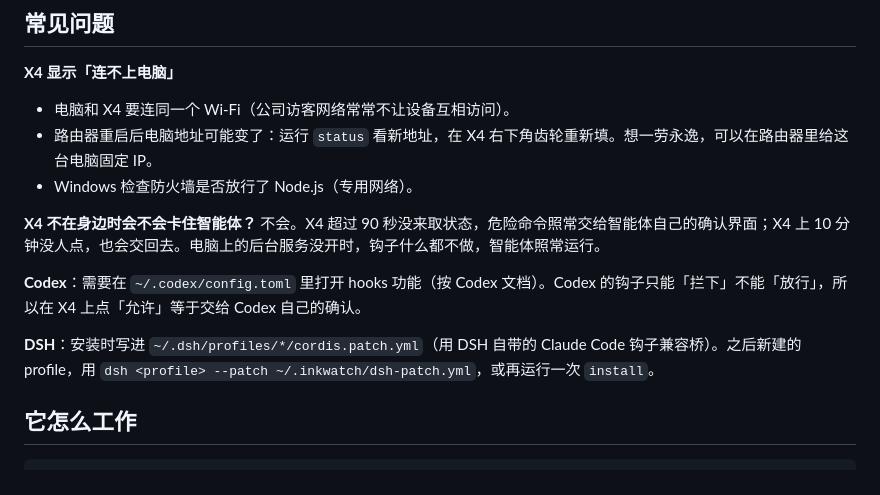
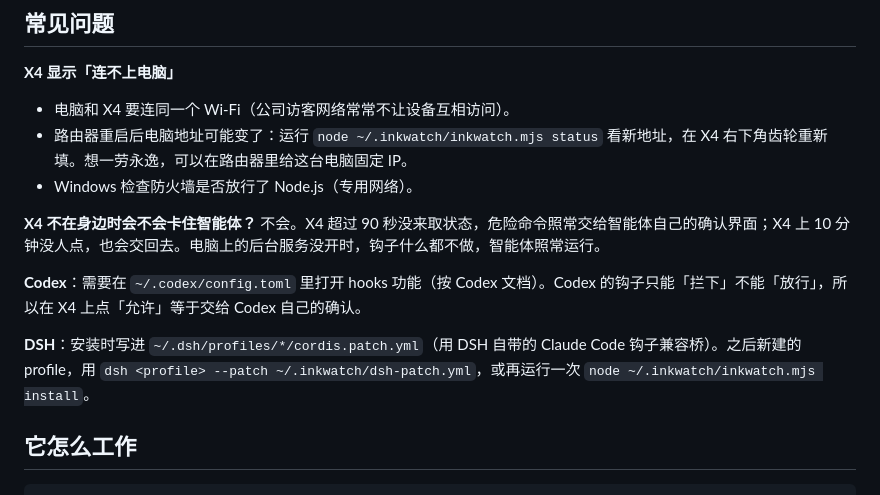
Before and after one commit to linchuanXu/inkwatch, a Markdown page: README.md, the part around one of its changes. Drawn GitHub-style.

```diff
--- a/README.md
+++ b/README.md
@@ -61,14 +73,14 @@ npx github:linchuanXu/inkwatch status
 
 **X4 显示「连不上电脑」**
 - 电脑和 X4 要连同一个 Wi-Fi（公司访客网络常常不让设备互相访问）。
-- 路由器重启后电脑地址可能变了：运行 `status` 看新地址，在 X4 右下角齿轮重新填。想一劳永逸，可以在路由器里给这台电脑固定 IP。
+- 路由器重启后电脑地址可能变了：运行 `node ~/.inkwatch/inkwatch.mjs status` 看新地址，在 X4 右下角齿轮重新填。想一劳永逸，可以在路由器里给这台电脑固定 IP。
 - Windows 检查防火墙是否放行了 Node.js（专用网络）。
 
 **X4 不在身边时会不会卡住智能体？** 不会。X4 超过 90 秒没来取状态，危险命令照常交给智能体自己的确认界面；X4 上 10 分钟没人点，也会交回去。电脑上的后台服务没开时，钩子什么都不做，智能体照常运行。
 
 **Codex**：需要在 `~/.codex/config.toml` 里打开 hooks 功能（按 Codex 文档）。Codex 的钩子只能「拦下」不能「放行」，所以在 X4 上点「允许」等于交给 Codex 自己的确认。
 
-**DSH**：安装时写进 `~/.dsh/profiles/*/cordis.patch.yml`（用 DSH 自带的 Claude Code 钩子兼容桥）。之后新建的 profile，用 `dsh <profile> --patch ~/.inkwatch/dsh-patch.yml`，或再运行一次 `install`。
+**DSH**：安装时写进 `~/.dsh/profiles/*/cordis.patch.yml`（用 DSH 自带的 Claude Code 钩子兼容桥）。之后新建的 profile，用 `dsh <profile> --patch ~/.inkwatch/dsh-patch.yml`，或再运行一次 `node ~/.inkwatch/inkwatch.mjs install`。
 
 ## 它怎么工作
 
```
Also changed, not shown: other parts of README.md (+16 -4 lines), docs/screens.png, 1 other file.
